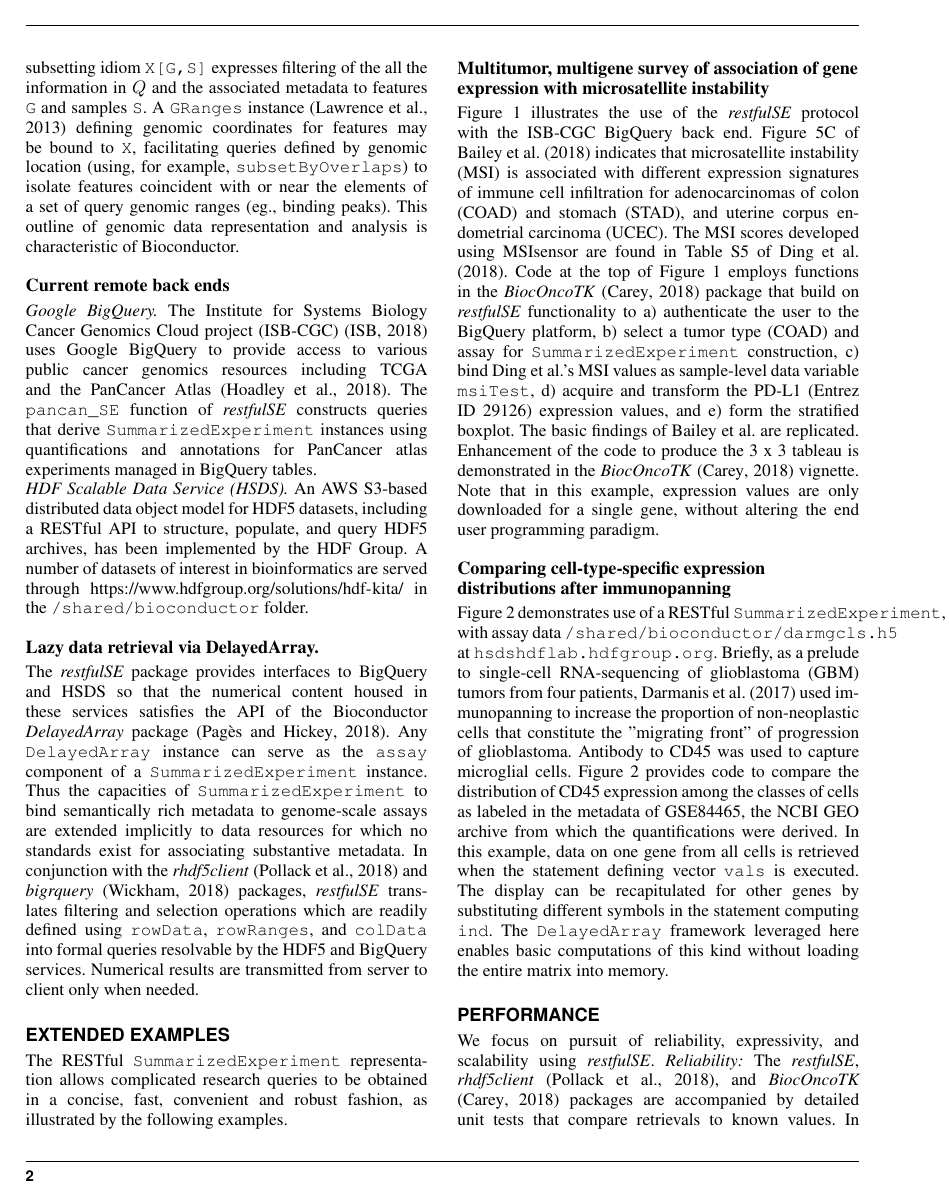
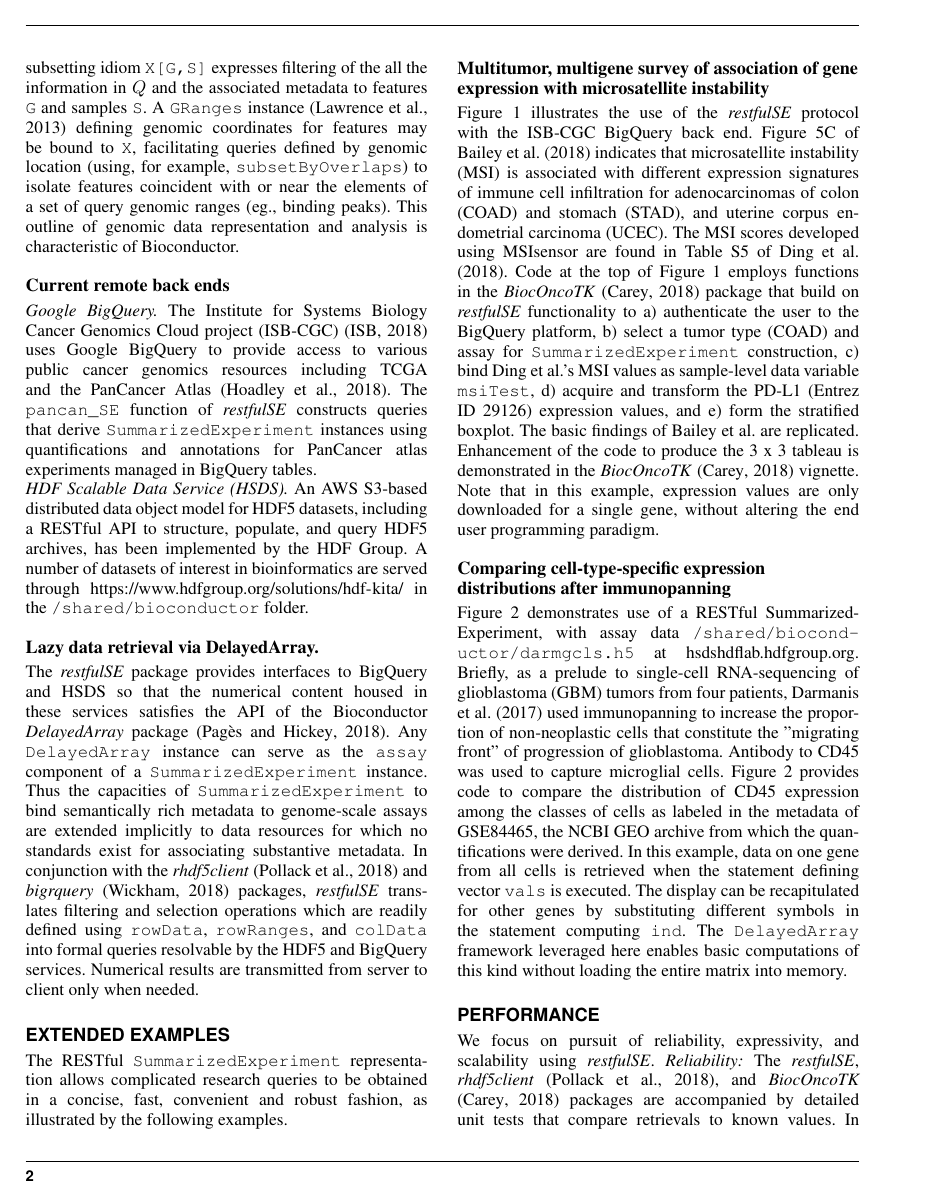
Before and after one commit to vjcitn/restSE2pp, a LaTeX paper (supplem.tex): page 2 of 6. Compiled offline with pdfLaTeX; a missing font is replaced by an installed copy or a similar font.

Commit message:
fixing all of Martin's comments

```diff
--- a/supplem.tex
+++ b/supplem.tex
@@ -112,7 +112,9 @@ n{bold}}
 %  \postcode{}
   \pcnty{USA}}
 
-
+\hyphenation{Sum-mar-ized-Exp-er-i-ment}
+\hyphenation{hsds-hdf-lab}
+\hyphenation{hdf-group}
 
 \begin{document}
 
@@ -293,9 +295,9 @@ the end user programming paradigm.
 expression distributions after immunopanning}
 
 Figure \ref{hdffig}
-demonstrates use of a RESTful \texttt{SummarizedExperiment},
-with assay data \texttt{/shared/bioconductor/darmgcls.h5}
-at \texttt{hsdshdflab.hdfgroup.org}.  Briefly, as a
+demonstrates use of a RESTful SummarizedExperiment,
+with assay data \texttt{/shared/biocond- uctor/darmgcls.h5}
+at hsdshdflab.hdfgroup.org.  Briefly, as a
 prelude to single-cell RNA-sequencing of glioblastoma (GBM)
 tumors from four patients,
 \cite{Darmanis2017} used immunopanning to increase the
```
